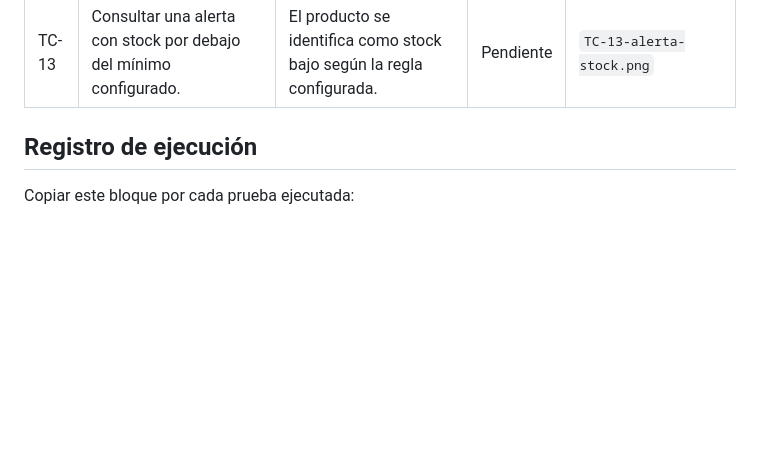
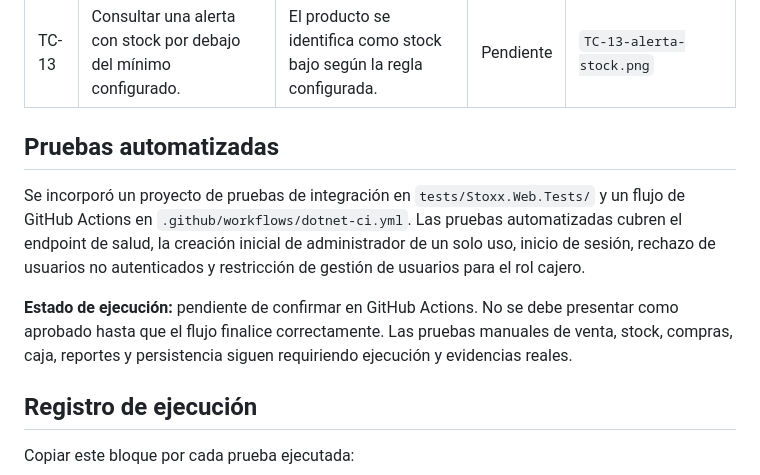
Before and after one commit to estluismiguelyucrate-blip/PR2-2026-STOXX, a Markdown page: QA/casos-prueba/MATRIZ_PRUEBAS_MVP.md, the part around the change. Rendered like a GitHub page; blank space fills up the shorter version.

Commit message:
docs: documentar cobertura de pruebas automatizadas y estado de CI

```diff
--- a/QA/casos-prueba/MATRIZ_PRUEBAS_MVP.md
+++ b/QA/casos-prueba/MATRIZ_PRUEBAS_MVP.md
@@ -25,6 +25,12 @@ Ejecutar cada caso con datos ficticios. Antes de la ejecución, registrar la fec
 | TC-11 | Iniciar sesión con cada rol disponible e intentar acceder a operaciones de otros roles. | Las operaciones restringidas no pueden realizarse por un usuario sin permiso. | Pendiente | `TC-11-roles.png` |
 | TC-12 | Crear un registro de prueba, reiniciar el servicio y volver a consultarlo. | El registro continúa disponible en el entorno con persistencia configurada. | Pendiente | `TC-12-persistencia.png` |
 | TC-13 | Consultar una alerta con stock por debajo del mínimo configurado. | El producto se identifica como stock bajo según la regla configurada. | Pendiente | `TC-13-alerta-stock.png` |
+
+## Pruebas automatizadas
+
+Se incorporó un proyecto de pruebas de integración en `tests/Stoxx.Web.Tests/` y un flujo de GitHub Actions en `.github/workflows/dotnet-ci.yml`. Las pruebas automatizadas cubren el endpoint de salud, la creación inicial de administrador de un solo uso, inicio de sesión, rechazo de usuarios no autenticados y restricción de gestión de usuarios para el rol cajero.
+
+**Estado de ejecución:** pendiente de confirmar en GitHub Actions. No se debe presentar como aprobado hasta que el flujo finalice correctamente. Las pruebas manuales de venta, stock, compras, caja, reportes y persistencia siguen requiriendo ejecución y evidencias reales.
 
 ## Registro de ejecución
 
```
